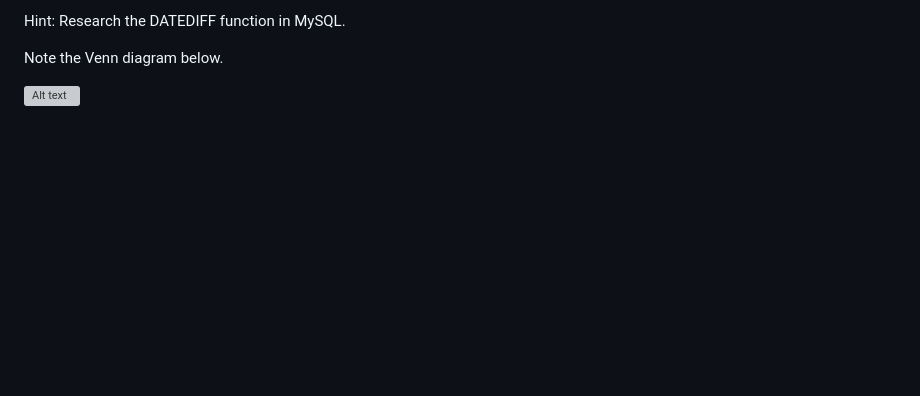
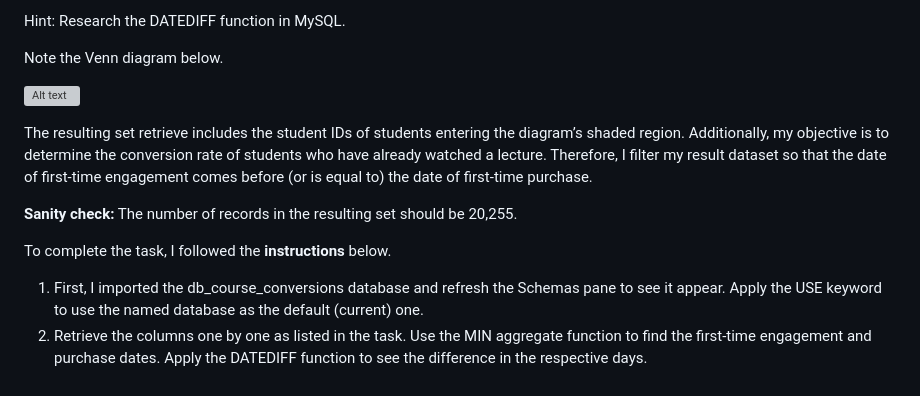
Before and after one commit to SamsonOluwaseun/All_About_Analytics, a Markdown page: SQL/sql proj1/readme.md, the part around the change. Rendered like a GitHub page; blank space fills up the shorter version; grey boxes are pictures that could not be loaded.

```diff
--- a/SQL/sql proj1/readme.md
+++ b/SQL/sql proj1/readme.md
@@ -39,3 +39,12 @@ Hint: Research the DATEDIFF function in MySQL.
 Note the Venn diagram below.
 
 ![Alt text](image/Studentdistribution.png)
+
+The resulting set retrieve includes the student IDs of students entering the diagram’s shaded region. Additionally, my objective is to determine the conversion rate of students who have already watched a lecture. Therefore, I filter my result dataset so that the date of first-time engagement comes before (or is equal to) the date of first-time purchase.
+
+**Sanity check:** The number of records in the resulting set should be 20,255.
+
+To complete the task, I followed the **instructions** below.
+
+1. First, I imported the db_course_conversions database and refresh the Schemas pane to see it appear. Apply the USE keyword to use the named database as the default (current) one.
+2. Retrieve the columns one by one as listed in the task. Use the MIN aggregate function to find the first-time engagement and purchase dates. Apply the DATEDIFF function to see the difference in the respective days.
```
